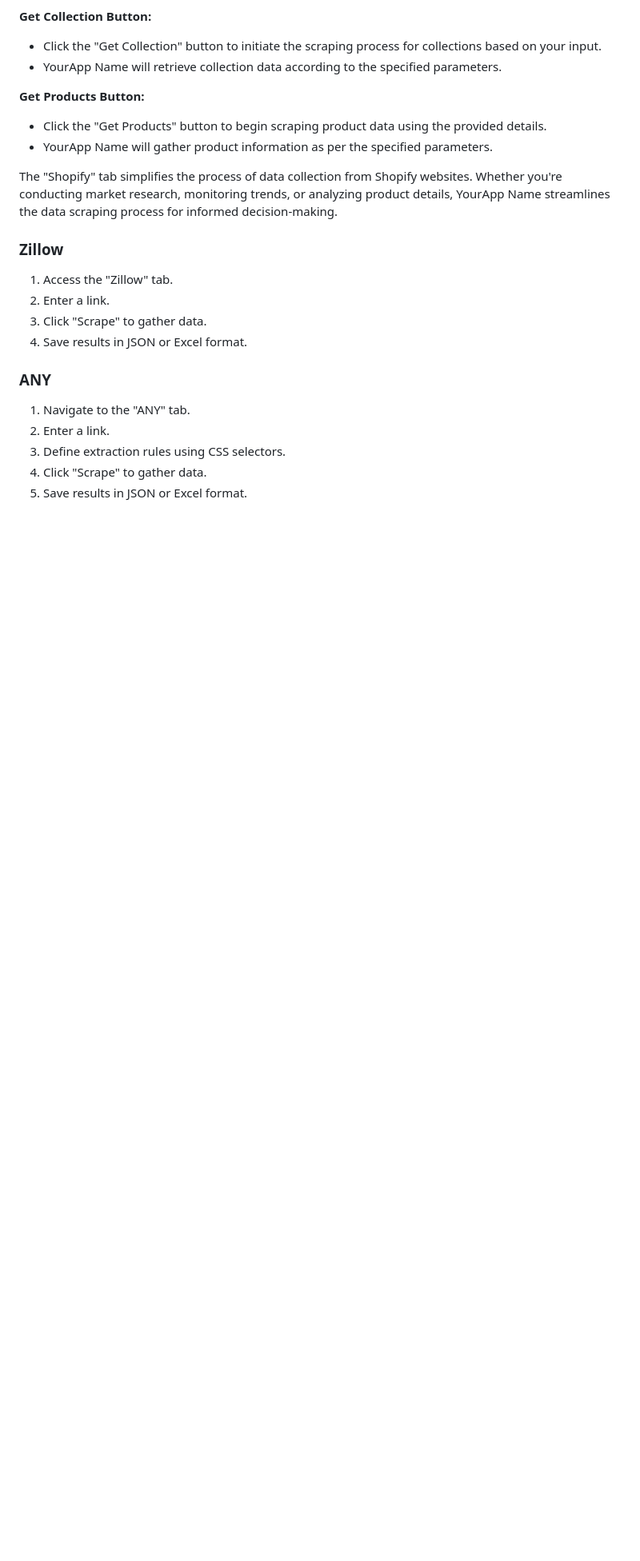
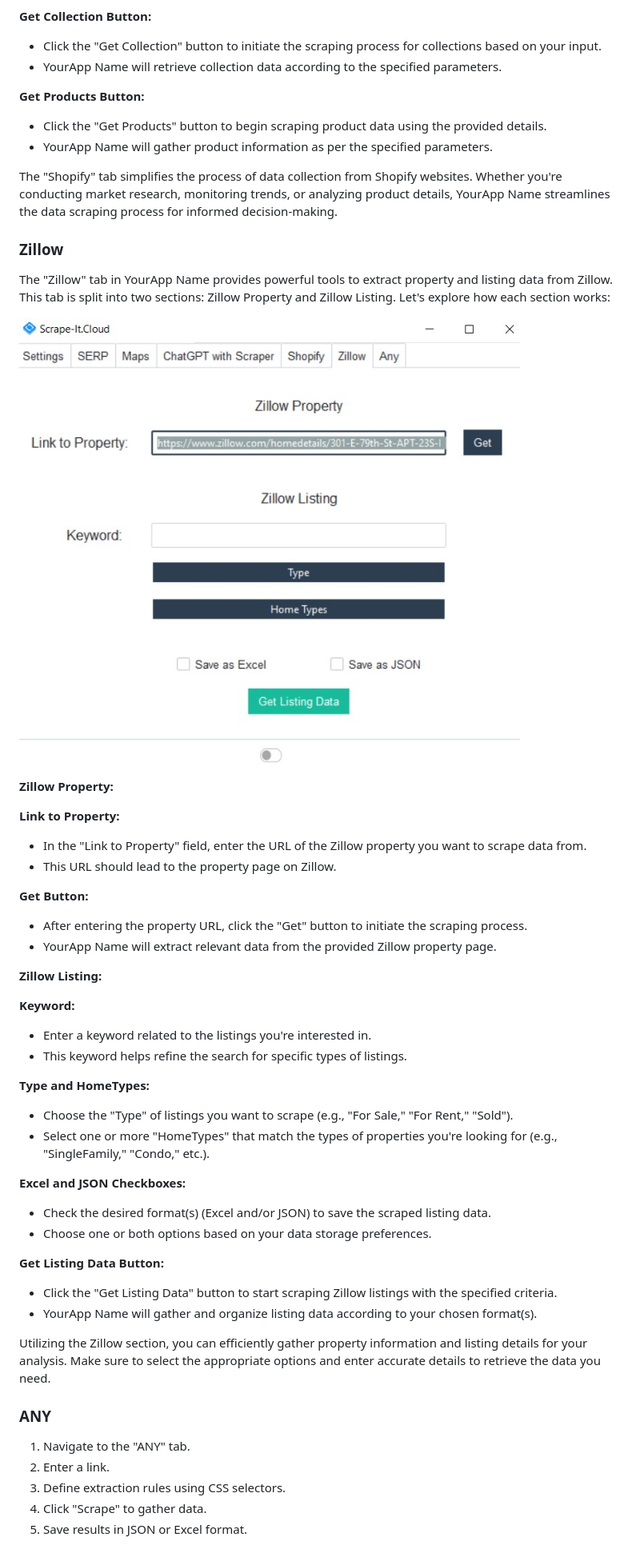
Before and after one commit to valka465/scraper-with-chatgpt, a Markdown page: README.md, the part around the change. Shown: that part at 80% size. Rendered like a GitHub page; blank space fills up the shorter version.

```diff
--- a/README.md
+++ b/README.md
@@ -228,10 +228,39 @@ The "Shopify" tab simplifies the process of data collection from Shopify website
 
 ### Zillow
 
-1. Access the "Zillow" tab.
-2. Enter a link.
-3. Click "Scrape" to gather data.
-4. Save results in JSON or Excel format.
+The "Zillow" tab in YourApp Name provides powerful tools to extract property and listing data from Zillow. This tab is split into two sections: Zillow Property and Zillow Listing. Let's explore how each section works:
+
+![Zillow Tab](https://github.com/valka465/scraper-with-chatgpt/blob/main/images/8.jpg)
+
+**Zillow Property:**
+
+**Link to Property:**
+- In the "Link to Property" field, enter the URL of the Zillow property you want to scrape data from.
+- This URL should lead to the property page on Zillow.
+
+**Get Button:**
+- After entering the property URL, click the "Get" button to initiate the scraping process.
+- YourApp Name will extract relevant data from the provided Zillow property page.
+
+**Zillow Listing:**
+
+**Keyword:**
+- Enter a keyword related to the listings you're interested in.
+- This keyword helps refine the search for specific types of listings.
+
+**Type and HomeTypes:**
+- Choose the "Type" of listings you want to scrape (e.g., "For Sale," "For Rent," "Sold").
+- Select one or more "HomeTypes" that match the types of properties you're looking for (e.g., "SingleFamily," "Condo," etc.).
+
+**Excel and JSON Checkboxes:**
+- Check the desired format(s) (Excel and/or JSON) to save the scraped listing data.
+- Choose one or both options based on your data storage preferences.
+
+**Get Listing Data Button:**
+- Click the "Get Listing Data" button to start scraping Zillow listings with the specified criteria.
+- YourApp Name will gather and organize listing data according to your chosen format(s).
+
+Utilizing the Zillow section, you can efficiently gather property information and listing details for your analysis. Make sure to select the appropriate options and enter accurate details to retrieve the data you need.
 
 ### ANY
 
```
